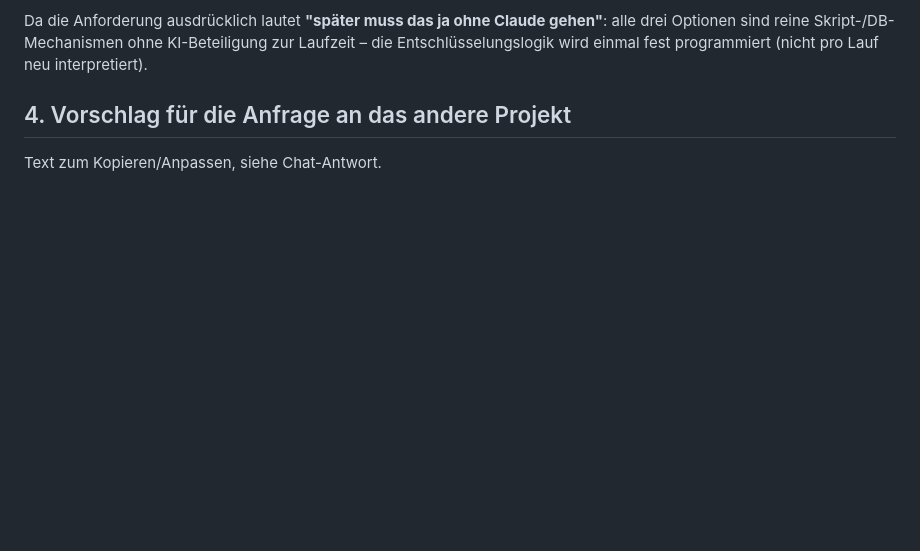
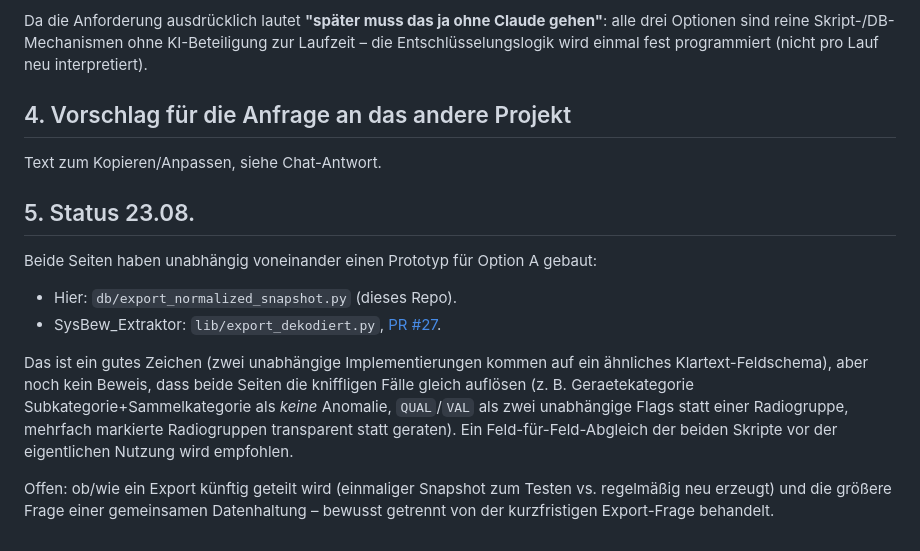
Before and after one commit to TLEU227/fill_a_masterform, a Markdown page: docs/schnittstelle_sysbew_extraktor_vorschlag.md, the part around the change. Rendered like a GitHub page; blank space fills up the shorter version.

Commit message:
docs: Status - beide Seiten haben unabhaengig einen Export-Prototyp gebaut (PR #27)

```diff
--- a/docs/schnittstelle_sysbew_extraktor_vorschlag.md
+++ b/docs/schnittstelle_sysbew_extraktor_vorschlag.md
@@ -78,3 +78,24 @@ programmiert (nicht pro Lauf neu interpretiert).
 ## 4. Vorschlag für die Anfrage an das andere Projekt
 
 Text zum Kopieren/Anpassen, siehe Chat-Antwort.
+
+## 5. Status 23.08.
+
+Beide Seiten haben unabhängig voneinander einen Prototyp für Option A gebaut:
+
+- Hier: `db/export_normalized_snapshot.py` (dieses Repo).
+- SysBew_Extraktor: `lib/export_dekodiert.py`,
+  [PR #27](https://github.com/TLEU227/SysBew_Extraktor/pull/27).
+
+Das ist ein gutes Zeichen (zwei unabhängige Implementierungen kommen auf ein
+ähnliches Klartext-Feldschema), aber noch kein Beweis, dass beide Seiten die
+kniffligen Fälle gleich auflösen (z. B. Geraetekategorie
+Subkategorie+Sammelkategorie als *keine* Anomalie, `QUAL`/`VAL` als zwei
+unabhängige Flags statt einer Radiogruppe, mehrfach markierte Radiogruppen
+transparent statt geraten). Ein Feld-für-Feld-Abgleich der beiden Skripte
+vor der eigentlichen Nutzung wird empfohlen.
+
+Offen: ob/wie ein Export künftig geteilt wird (einmaliger Snapshot zum
+Testen vs. regelmäßig neu erzeugt) und die größere Frage einer gemeinsamen
+Datenhaltung – bewusst getrennt von der kurzfristigen Export-Frage
+behandelt.
```
